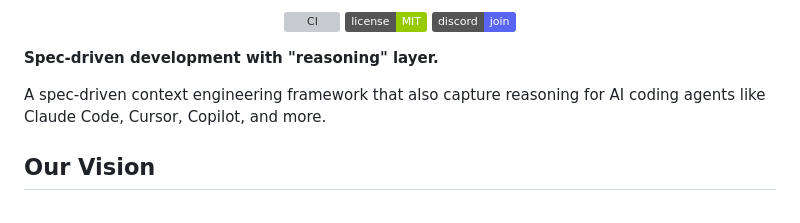
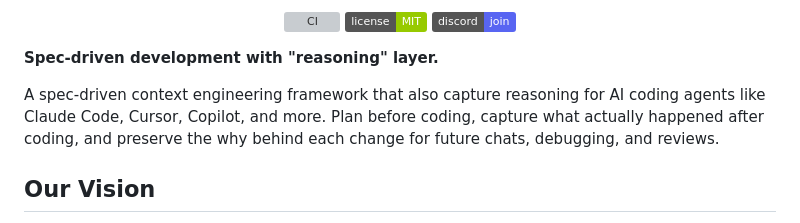
Before and after one commit to gitwhy-cli/whyspec, a Markdown page: README.md, the part around the change. Rendered like a GitHub page; badges without logos; grey boxes are pictures that could not be loaded.

Commit message:
Enhance README with detailed framework description
Expanded description of the spec-driven context engineering framework to include planning, capturing outcomes, and preserving reasoning for AI coding agents.

```diff
--- a/README.md
+++ b/README.md
@@ -14,7 +14,7 @@
 
 **Spec-driven development with "reasoning" layer.**
 
-A spec-driven context engineering framework that also capture reasoning for AI coding agents like Claude Code, Cursor, Copilot, and more.
+A spec-driven context engineering framework that also capture reasoning for AI coding agents like Claude Code, Cursor, Copilot, and more. Plan before coding, capture what actually happened after coding, and preserve the why behind each change for future chats, debugging, and reviews.
 
 ## Our Vision
 
```
